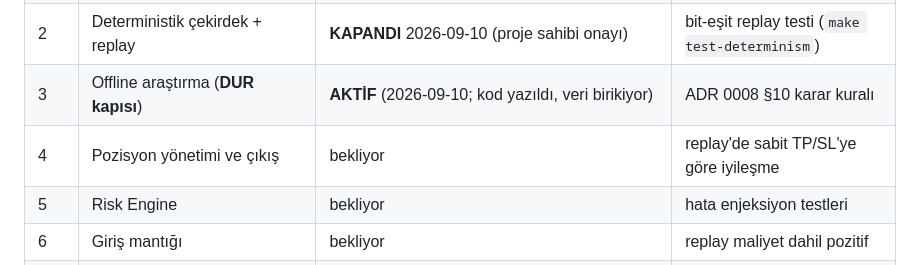
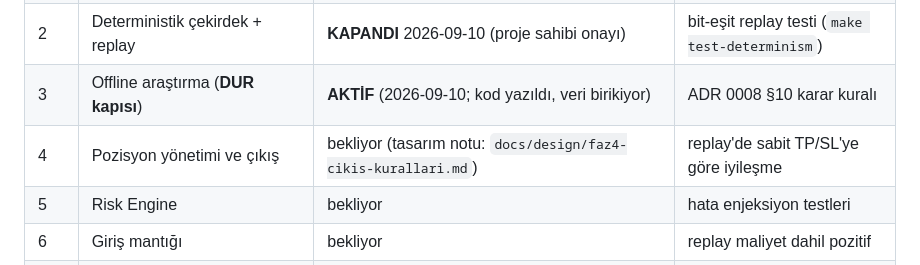
Before and after one commit to kcelikk/traders, a Markdown page: docs/PHASE.md, the part around the change. GitHub-like rendering.

```diff
--- a/docs/PHASE.md
+++ b/docs/PHASE.md
@@ -6,7 +6,7 @@
 | 1 | Temel + ham veri kaydı | **KAPANDI** 2026-09-10 (kapı raporu `docs/recording-gate-report.md`; kayıt sürüyor) | ≥1 saat kesintisiz kayıt (ADR 0006) |
 | 2 | Deterministik çekirdek + replay | **KAPANDI** 2026-09-10 (proje sahibi onayı) | bit-eşit replay testi (`make test-determinism`) |
 | 3 | Offline araştırma (**DUR kapısı**) | **AKTİF** (2026-09-10; kod yazıldı, veri birikiyor) | ADR 0008 §10 karar kuralı |
-| 4 | Pozisyon yönetimi ve çıkış | bekliyor | replay'de sabit TP/SL'ye göre iyileşme |
+| 4 | Pozisyon yönetimi ve çıkış | bekliyor (tasarım notu: `docs/design/faz4-cikis-kurallari.md`) | replay'de sabit TP/SL'ye göre iyileşme |
 | 5 | Risk Engine | bekliyor | hata enjeksiyon testleri |
 | 6 | Giriş mantığı | bekliyor | replay maliyet dahil pozitif |
 | 7 | Paper trading (min 4 hafta) | bekliyor | backtest ile tutarlı |
```
Also changed, not shown: docs/design/faz4-cikis-kurallari.md (added, +114 -0 lines).
